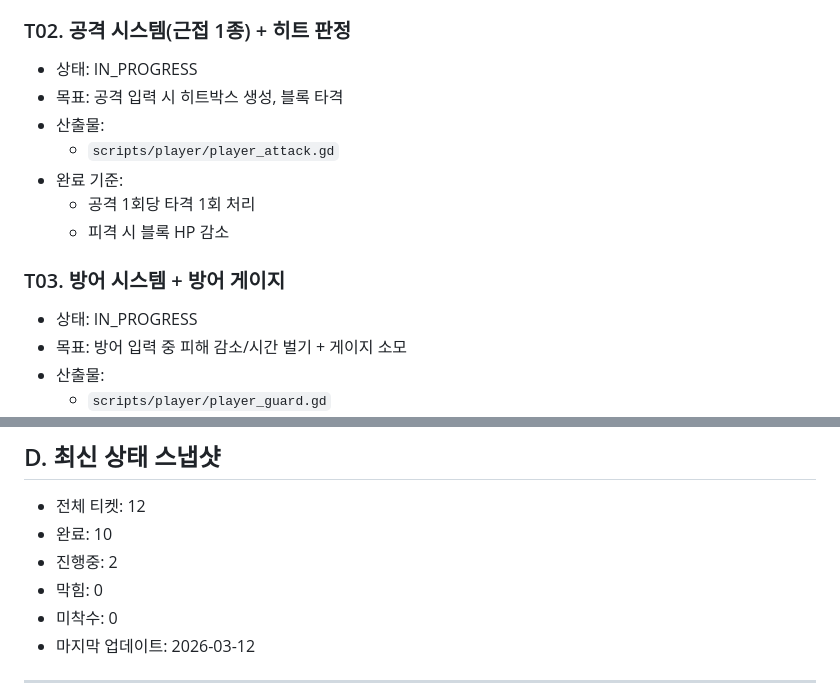
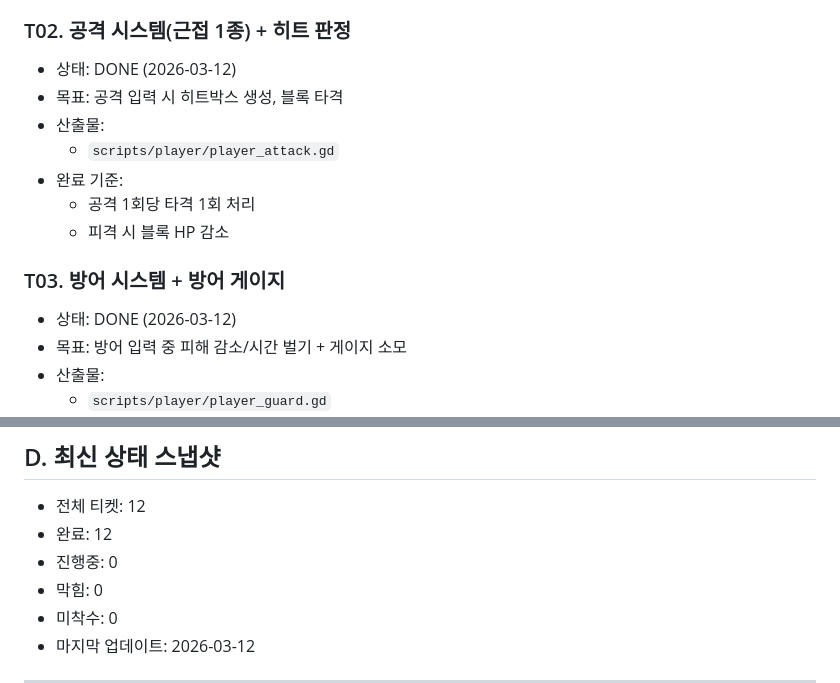
Before and after one commit to jenemia/BuildingSlash, a Markdown page: PROTOTYPE_TRACKER.md, 2 parts joined by grey strips. Rendered like a GitHub page.

```diff
--- a/PROTOTYPE_TRACKER.md
+++ b/PROTOTYPE_TRACKER.md
@@ -21,7 +21,7 @@
   - 바닥 착지 판정 정상
 
 ### T02. 공격 시스템(근접 1종) + 히트 판정
-- 상태: IN_PROGRESS
+- 상태: DONE (2026-03-12)
 - 목표: 공격 입력 시 히트박스 생성, 블록 타격
 - 산출물:
   - `scripts/player/player_attack.gd`
@@ -30,7 +30,7 @@
   - 피격 시 블록 HP 감소
 
 ### T03. 방어 시스템 + 방어 게이지
-- 상태: IN_PROGRESS
+- 상태: DONE (2026-03-12)
 - 목표: 방어 입력 중 피해 감소/시간 벌기 + 게이지 소모
 - 산출물:
   - `scripts/player/player_guard.gd`
@@ -154,8 +154,8 @@
 ## D. 최신 상태 스냅샷
 
 - 전체 티켓: 12
-- 완료: 10
-- 진행중: 2
+- 완료: 12
+- 진행중: 0
 - 막힘: 0
 - 미착수: 0
 - 마지막 업데이트: 2026-03-12
```
Also changed, not shown: other parts of PROTOTYPE_TRACKER.md (+2 -2 lines), docs/final-closure-checklist.md (added, +20 -0 lines).
